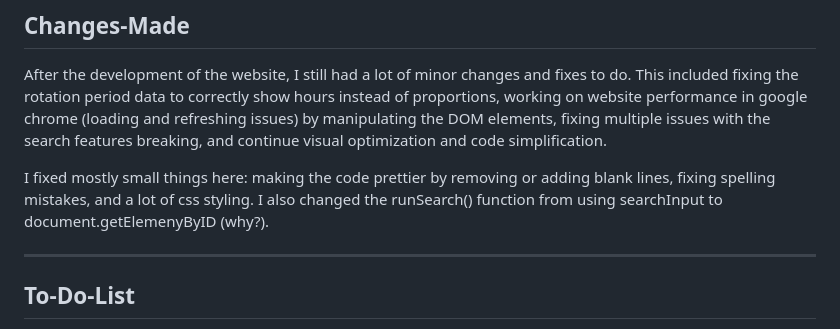
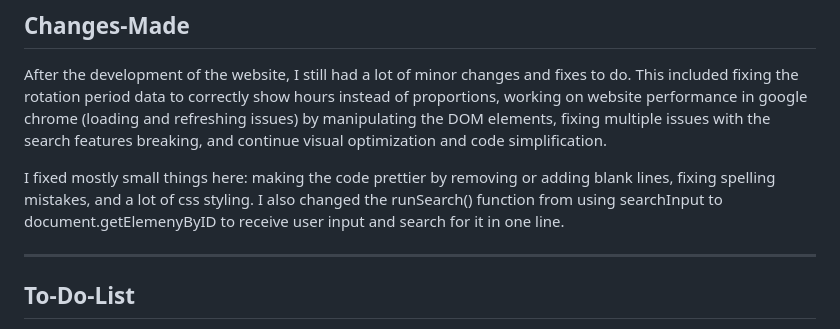
Before and after one commit to Sabrina-Moore/Space-Objects-Catalog-Website, a Markdown page: READMECHANGES.md, the part around the change. GitHub-like rendering.

```diff
--- a/READMECHANGES.md
+++ b/READMECHANGES.md
@@ -39,7 +39,7 @@ At this point, I was ready to publish the website, but had quite about of code t
 
 After the development of the website, I still had a lot of minor changes and fixes to do. This included fixing the rotation period data to correctly show hours instead of proportions, working on website performance in google chrome (loading and refreshing issues) by manipulating the DOM elements, fixing multiple issues with the search features breaking, and continue visual optimization and code simplification.
 
-I fixed mostly small things here: making the code prettier by removing or adding blank lines, fixing spelling mistakes, and a lot of css styling. I also changed the runSearch() function from using searchInput to document.getElemenyByID (why?).
+I fixed mostly small things here: making the code prettier by removing or adding blank lines, fixing spelling mistakes, and a lot of css styling. I also changed the runSearch() function from using searchInput to document.getElemenyByID to receive user input and search for it in one line.
 
 
 ---
```
